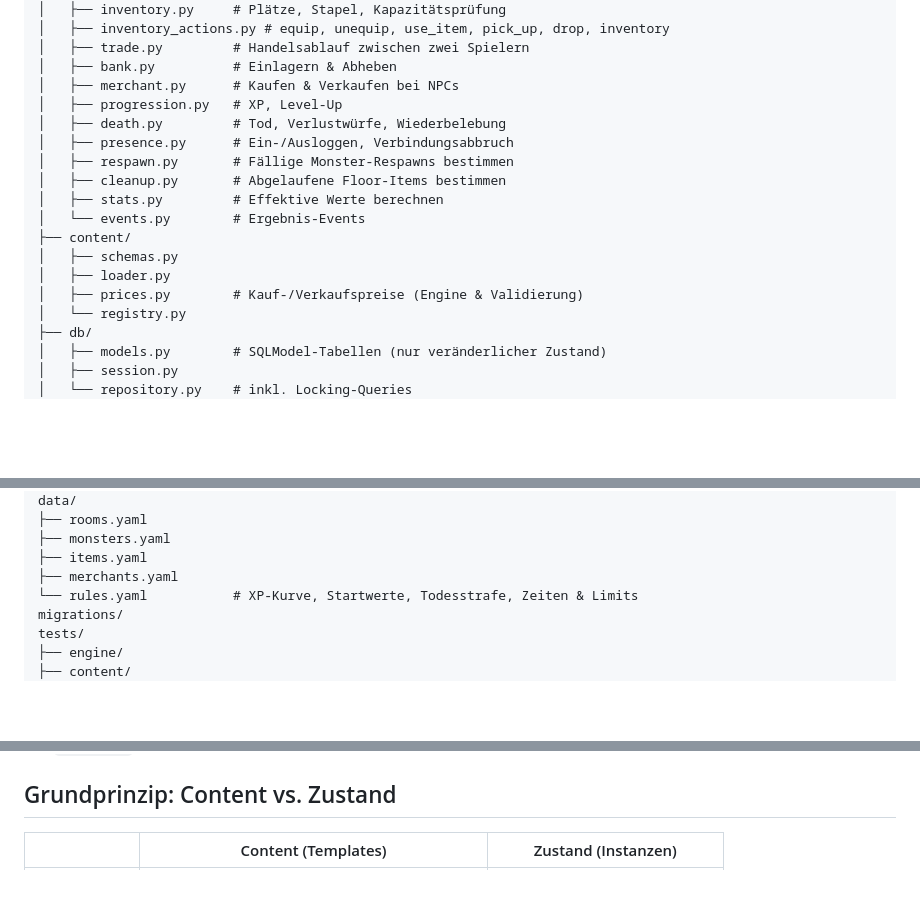
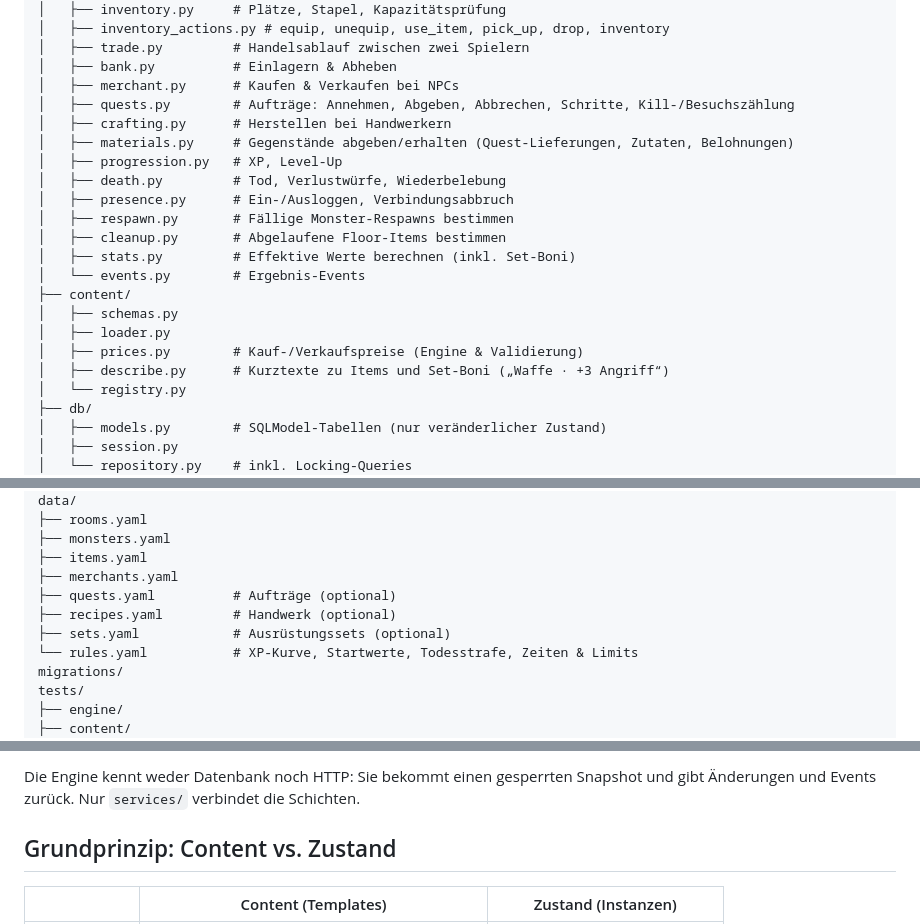
Before and after one commit to chron0s345/text-rpg, a Markdown page: ARCHITECTURE.md, 3 parts joined by grey strips. Drawn GitHub-style; blank space fills up the shorter version.

```diff
--- a/ARCHITECTURE.md
+++ b/ARCHITECTURE.md
@@ -69,17 +69,21 @@ app/
 │   ├── trade.py         # Handelsablauf zwischen zwei Spielern
 │   ├── bank.py          # Einlagern & Abheben
 │   ├── merchant.py      # Kaufen & Verkaufen bei NPCs
+│   ├── quests.py        # Aufträge: Annehmen, Abgeben, Abbrechen, Schritte, Kill-/Besuchszählung
+│   ├── crafting.py      # Herstellen bei Handwerkern
+│   ├── materials.py     # Gegenstände abgeben/erhalten (Quest-Lieferungen, Zutaten, Belohnungen)
 │   ├── progression.py   # XP, Level-Up
 │   ├── death.py         # Tod, Verlustwürfe, Wiederbelebung
 │   ├── presence.py      # Ein-/Ausloggen, Verbindungsabbruch
 │   ├── respawn.py       # Fällige Monster-Respawns bestimmen
 │   ├── cleanup.py       # Abgelaufene Floor-Items bestimmen
-│   ├── stats.py         # Effektive Werte berechnen
+│   ├── stats.py         # Effektive Werte berechnen (inkl. Set-Boni)
 │   └── events.py        # Ergebnis-Events
 ├── content/
 │   ├── schemas.py
 │   ├── loader.py
 │   ├── prices.py        # Kauf-/Verkaufspreise (Engine & Validierung)
+│   ├── describe.py      # Kurztexte zu Items und Set-Boni („Waffe · +3 Angriff“)
 │   └── registry.py
 ├── db/
 │   ├── models.py        # SQLModel-Tabellen (nur veränderlicher Zustand)
@@ -105,6 +109,9 @@ data/
 ├── monsters.yaml
 ├── items.yaml
 ├── merchants.yaml
+├── quests.yaml          # Aufträge (optional)
+├── recipes.yaml         # Handwerk (optional)
+├── sets.yaml            # Ausrüstungssets (optional)
 └── rules.yaml           # XP-Kurve, Startwerte, Todesstrafe, Zeiten & Limits
 migrations/
 tests/
@@ -123,3 +173,4 @@ docker-compose.yml
+Die Engine kennt weder Datenbank noch HTTP: Sie bekommt einen gesperrten Snapshot und gibt Änderungen und Events zurück. Nur `services/` verbindet die Schichten.
 
 ## Grundprinzip: Content vs. Zustand
 
```
Also changed, not shown: other parts of ARCHITECTURE.md (+79 -0 lines).
